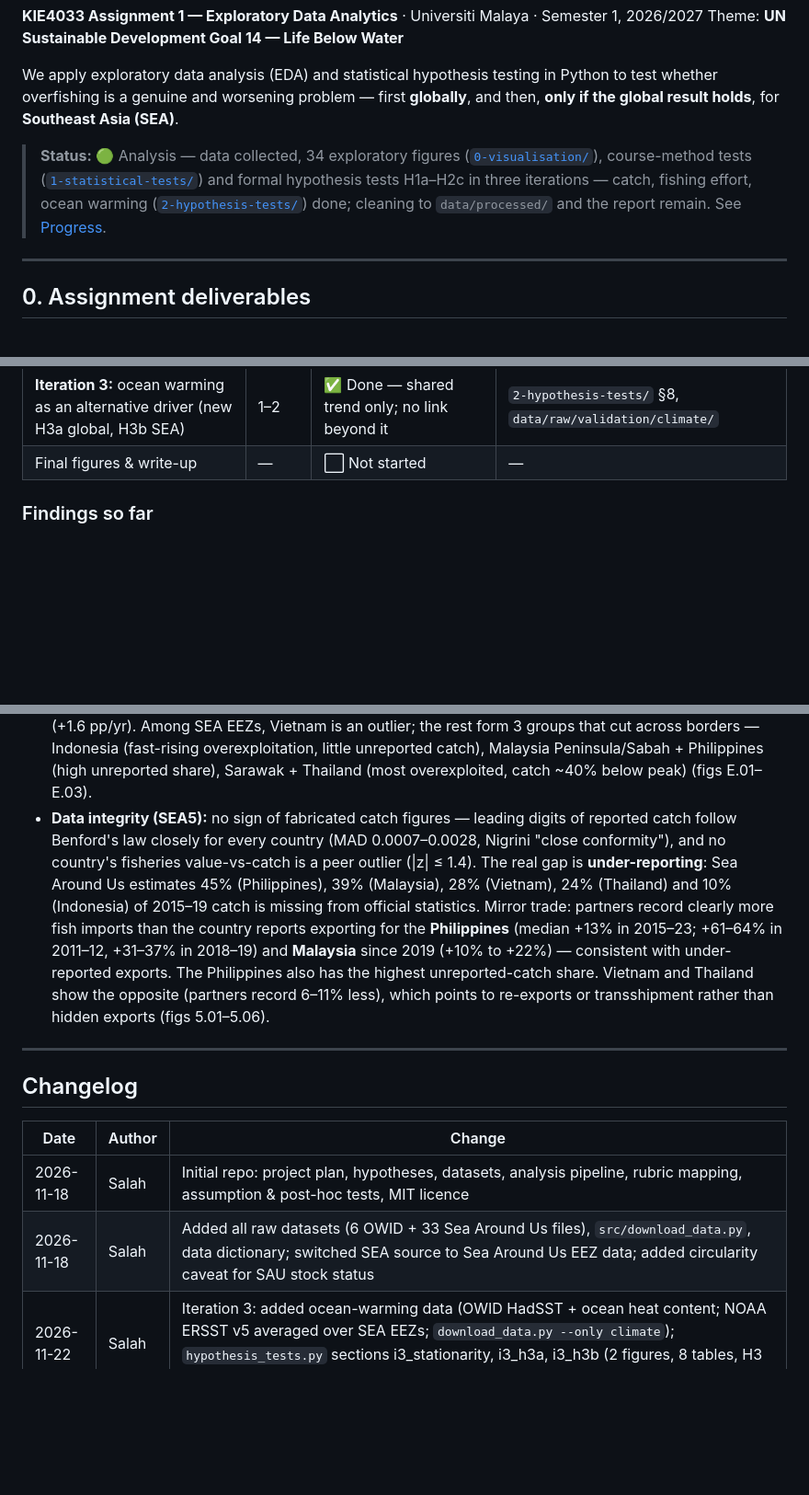
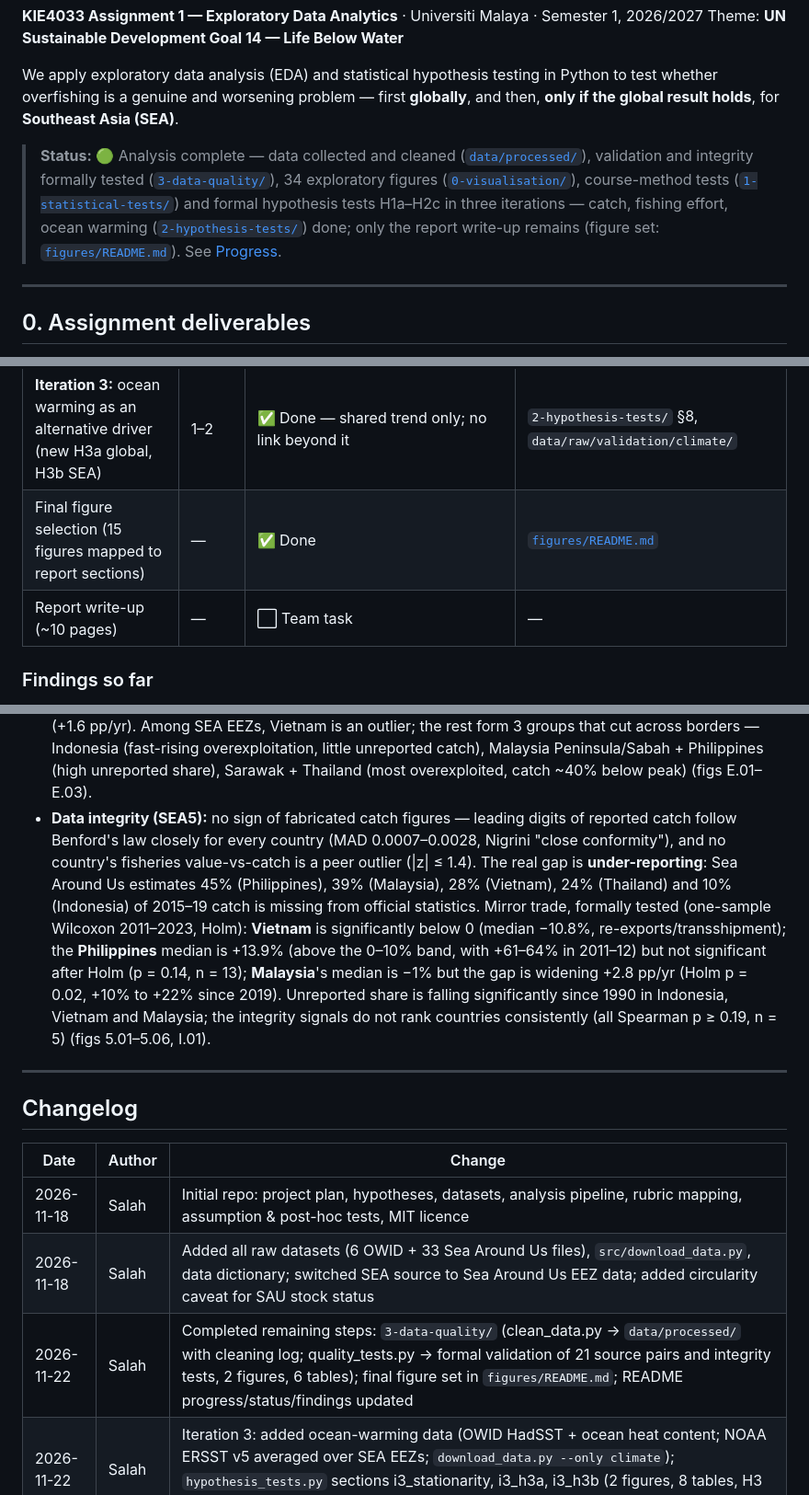
Before and after one commit to SalahuddinFathullah/sdg14-overfishing-analysis, a Markdown page: README.md, 3 parts joined by grey strips. Shown at 92% size. GitHub-like rendering; blank space fills up the shorter version.

```diff
--- a/README.md
+++ b/README.md
@@ -5,7 +5,7 @@ Theme: **UN Sustainable Development Goal 14 — Life Below Water**
 
 We apply exploratory data analysis (EDA) and statistical hypothesis testing in Python to test whether overfishing is a genuine and worsening problem — first **globally**, and then, **only if the global result holds**, for **Southeast Asia (SEA)**.
 
-> **Status:** 🟢 Analysis — data collected, 34 exploratory figures ([`0-visualisation/`](0-visualisation/)), course-method tests ([`1-statistical-tests/`](1-statistical-tests/)) and formal hypothesis tests H1a–H2c in three iterations — catch, fishing effort, ocean warming ([`2-hypothesis-tests/`](2-hypothesis-tests/)) done; cleaning to `data/processed/` and the report remain. See [Progress](#progress).
+> **Status:** 🟢 Analysis complete — data collected and cleaned ([`data/processed/`](data/processed/)), validation and integrity formally tested ([`3-data-quality/`](3-data-quality/)), 34 exploratory figures ([`0-visualisation/`](0-visualisation/)), course-method tests ([`1-statistical-tests/`](1-statistical-tests/)) and formal hypothesis tests H1a–H2c in three iterations — catch, fishing effort, ocean warming ([`2-hypothesis-tests/`](2-hypothesis-tests/)) done; only the report write-up remains (figure set: [`figures/README.md`](figures/README.md)). See [Progress](#progress).
 
 ---
 
@@ -283,7 +293,8 @@ jupyter lab
 | H2c SEA vs global comparison | 2 | ✅ Done — SEA = world; Indonesia, Thailand, Malaysia worse | `2-hypothesis-tests/` |
 | **Iteration 2:** fishing effort replaces catch as the pressure variable (H1b, H2b re-tested; CPUE) | 1–2 | ✅ Done — CPUE falling; short-run links still not significant | `2-hypothesis-tests/` §7, `data/raw/validation/effort/` |
 | **Iteration 3:** ocean warming as an alternative driver (new H3a global, H3b SEA) | 1–2 | ✅ Done — shared trend only; no link beyond it | `2-hypothesis-tests/` §8, `data/raw/validation/climate/` |
-| Final figures & write-up | — | ⬜ Not started | — |
+| Final figure selection (15 figures mapped to report sections) | — | ✅ Done | [`figures/README.md`](figures/README.md) |
+| Report write-up (~10 pages) | — | ⬜ Team task | — |
 
 ### Findings so far
 
@@ -322,7 +333,7 @@ _Exploratory figures: [`0-visualisation/`](0-visualisation/). Course-method test
 - **SDG effect:** no indicator changed significantly after 2015 (rank-sum / Welch, all p ≥ 0.22); the world rise looks slower (median +1.1 → +0.5 pp/yr) but 6 post-2015 years are too few (fig C.01).
 - **Chi-square:** SEA overexploitation class depends strongly on period (Cramér's V = 0.68; 28% of EEZ-years ≥ 50% overexploited in 2000–19 vs 0% before 1980) and on country in 2010–19 (V = 0.51; Indonesia and Thailand highest, Vietnam lowest) (fig D.01). Chi-square rejects Benford only because N is huge — MAD confirms conformity (fig D.02).
 - **Clustering:** globally, Area 71 (SEA) sits with the lower-level FAO areas but has one of the steepest trends (+1.6 pp/yr). Among SEA EEZs, Vietnam is an outlier; the rest form 3 groups that cut across borders — Indonesia (fast-rising overexploitation, little unreported catch), Malaysia Peninsula/Sabah + Philippines (high unreported share), Sarawak + Thailand (most overexploited, catch ~40% below peak) (figs E.01–E.03).
-- **Data integrity (SEA5):** no sign of fabricated catch figures — leading digits of reported catch follow Benford's law closely for every country (MAD 0.0007–0.0028, Nigrini "close conformity"), and no country's fisheries value-vs-catch is a peer outlier (|z| ≤ 1.4). The real gap is **under-reporting**: Sea Around Us estimates 45% (Philippines), 39% (Malaysia), 28% (Vietnam), 24% (Thailand) and 10% (Indonesia) of 2015–19 catch is missing from official statistics. Mirror trade: partners record clearly more fish imports than the country reports exporting for the **Philippines** (median +13% in 2015–23; +61–64% in 2011–12, +31–37% in 2018–19) and **Malaysia** since 2019 (+10% to +22%) — consistent with under-reported exports. The Philippines also has the highest unreported-catch share. Vietnam and Thailand show the opposite (partners record 6–11% less), which points to re-exports or transshipment rather than hidden exports (figs 5.01–5.06).
+- **Data integrity (SEA5):** no sign of fabricated catch figures — leading digits of reported catch follow Benford's law closely for every country (MAD 0.0007–0.0028, Nigrini "close conformity"), and no country's fisheries value-vs-catch is a peer outlier (|z| ≤ 1.4). The real gap is **under-reporting**: Sea Around Us estimates 45% (Philippines), 39% (Malaysia), 28% (Vietnam), 24% (Thailand) and 10% (Indonesia) of 2015–19 catch is missing from official statistics. Mirror trade, formally tested (one-sample Wilcoxon 2011–2023, Holm): **Vietnam** is significantly below 0 (median −10.8%, re-exports/transshipment); the **Philippines** median is +13.9% (above the 0–10% band, with +61–64% in 2011–12) but not significant after Holm (p = 0.14, n = 13); **Malaysia**'s median is −1% but the gap is widening +2.8 pp/yr (Holm p = 0.02, +10% to +22% since 2019). Unreported share is falling significantly since 1990 in Indonesia, Vietnam and Malaysia; the integrity signals do not rank countries consistently (all Spearman p ≥ 0.19, n = 5) (figs 5.01–5.06, I.01).
 
 ---
 
@@ -332,6 +343,7 @@ _Exploratory figures: [`0-visualisation/`](0-visualisation/). Course-method test
 |------|--------|--------|
 | 2026-11-18 | Salah | Initial repo: project plan, hypotheses, datasets, analysis pipeline, rubric mapping, assumption & post-hoc tests, MIT licence |
 | 2026-11-18 | Salah | Added all raw datasets (6 OWID + 33 Sea Around Us files), `src/download_data.py`, data dictionary; switched SEA source to Sea Around Us EEZ data; added circularity caveat for SAU stock status |
+| 2026-11-22 | Salah | Completed remaining steps: `3-data-quality/` (clean_data.py → `data/processed/` with cleaning log; quality_tests.py → formal validation of 21 source pairs and integrity tests, 2 figures, 6 tables); final figure set in `figures/README.md`; README progress/status/findings updated |
 | 2026-11-22 | Salah | Iteration 3: added ocean-warming data (OWID HadSST + ocean heat content; NOAA ERSST v5 averaged over SEA EEZs; `download_data.py --only climate`); `hypothesis_tests.py` sections i3_stationarity, i3_h3a, i3_h3b (2 figures, 8 tables, H3 decision rows); iterations 1–2 kept |
 | 2026-11-22 | Salah | Iteration 2: added IMAS fishing-effort data (`data/raw/validation/effort/`, `download_data.py --only effort`); `hypothesis_tests.py` sections i2_stationarity, i2_cpue, i2_h1b, i2_h2b (3 figures, 6 tables, decisions rows); iteration-1 results kept. Fixed undefined `RAW` in `download_integrity()` |
 | 2026-11-22 | Salah | Added `2-hypothesis-tests/` (hypothesis_tests.py + 6 figures + 12 result tables + README): ADF/KPSS stationarity, H1a Mann-Kendall/Sen/segmented/Chow, H1b CCF/prewhitening/Granger/cointegration, H2a SEA trends, H2b SEA CCF, H2c interaction regression, residual diagnostics, decisions table; README status, progress, verdicts |
```
Also changed, not shown: other parts of README.md (+19 -9 lines), 3-data-quality/README.md (added, +88 -0 lines), data/processed/README.md (added, +41 -0 lines), figures/README.md (added, +28 -0 lines), 3-data-quality/figures/I.01_integrity_summary.png (added), 3-data-quality/figures/V.01_validation_summary.png (added), 12 other files.
